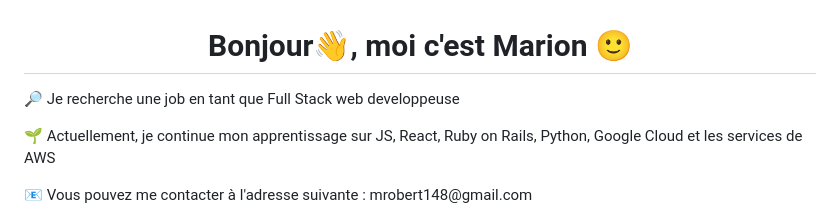
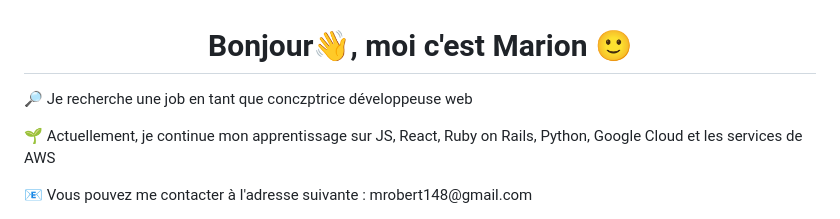
Before and after one commit to marionrobert/marionrobert, a Markdown page: README.md, the part around the change. Rendered like a GitHub page.

```diff
--- a/README.md
+++ b/README.md
@@ -1,7 +1,7 @@
 <h1 align="center"> Bonjour👋, moi c'est Marion 🙂 </h1>
 
 
-<p>🔎 Je recherche une job en tant que Full Stack web developpeuse</p>
+<p>🔎 Je recherche une job en tant que conczptrice développeuse web</p>
 <p>🌱 Actuellement, je continue mon apprentissage sur JS, React, Ruby on Rails, Python, Google Cloud et les services de AWS </p>
 <p>📧 Vous pouvez me contacter à l'adresse suivante : mrobert148@gmail.com </p>
 <br>
```
